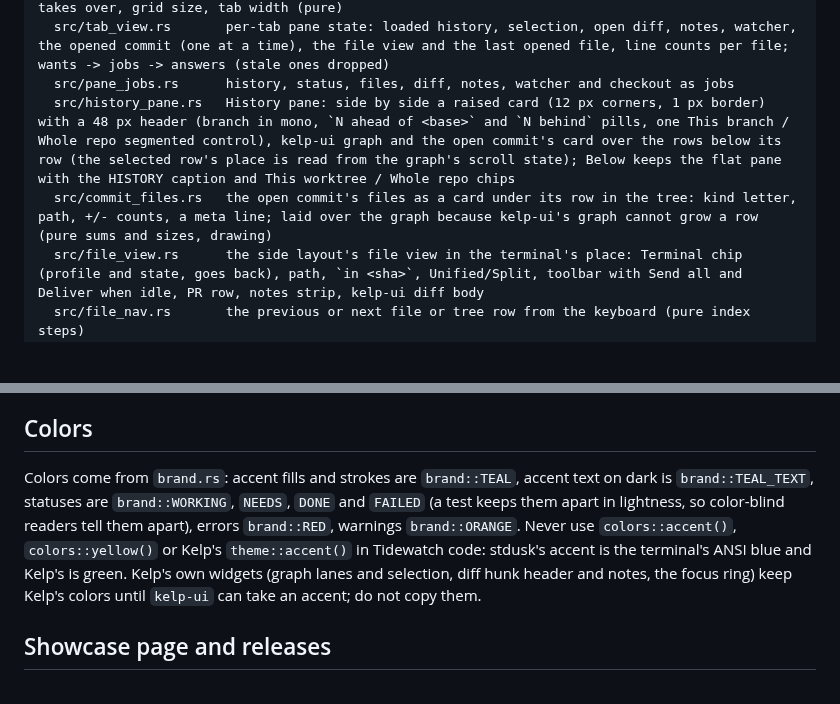
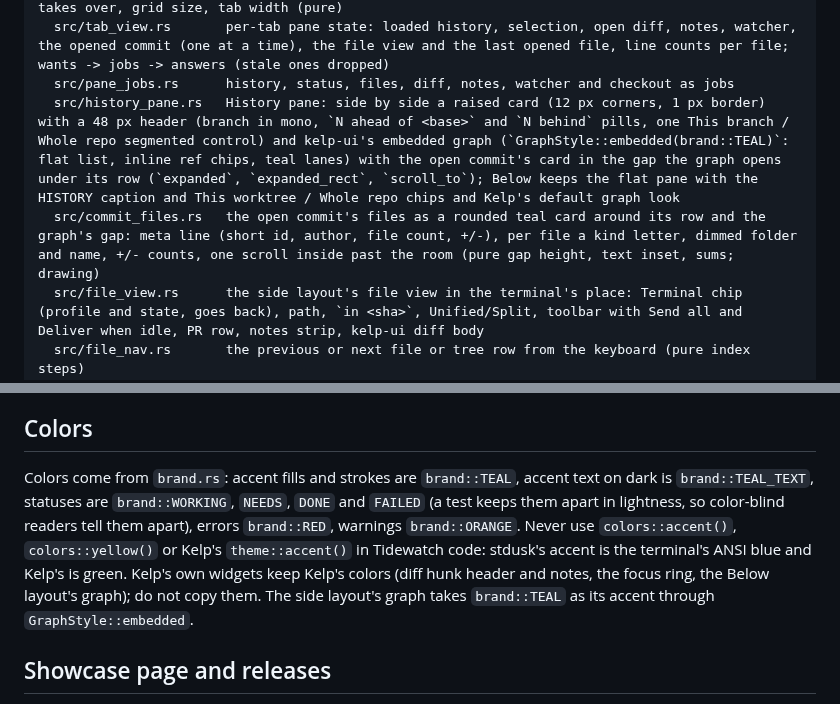
Before and after one commit to Hobo-Ware/tidewatch, a Markdown page: .agents/rules/project.md, 2 parts joined by grey strips. Drawn GitHub-style; blank space fills up the shorter version.

```diff
--- a/.agents/rules/project.md
+++ b/.agents/rules/project.md
@@ -162,8 +162,8 @@ crates/tidewatch/       the egui app
   src/layout.rs         terminal/panel split (side by side: terminal left ~58% with a draggable divider, History a card on the right with a 10 px margin; `CHROME_H` 48 is the card header and the agent status line; below: terminal over History and Diff), the left column that a file's diff takes over, grid size, tab width (pure)
   src/tab_view.rs       per-tab pane state: loaded history, selection, open diff, notes, watcher, the opened commit (one at a time), the file view and the last opened file, line counts per file; wants -> jobs -> answers (stale ones dropped)
   src/pane_jobs.rs      history, status, files, diff, notes, watcher and checkout as jobs
-  src/history_pane.rs   History pane: side by side a raised card (12 px corners, 1 px border) with a 48 px header (branch in mono, `N ahead of <base>` and `N behind` pills, one This branch / Whole repo segmented control), kelp-ui graph and the open commit's card over the rows below its row (the selected row's place is read from the graph's scroll state); Below keeps the flat pane with the HISTORY caption and This worktree / Whole repo chips
-  src/commit_files.rs   the open commit's files as a card under its row in the tree: kind letter, path, +/- counts, a meta line; laid over the graph because kelp-ui's graph cannot grow a row (pure sums and sizes, drawing)
+  src/history_pane.rs   History pane: side by side a raised card (12 px corners, 1 px border) with a 48 px header (branch in mono, `N ahead of <base>` and `N behind` pills, one This branch / Whole repo segmented control) and kelp-ui's embedded graph (`GraphStyle::embedded(brand::TEAL)`: flat list, inline ref chips, teal lanes) with the open commit's card in the gap the graph opens under its row (`expanded`, `expanded_rect`, `scroll_to`); Below keeps the flat pane with the HISTORY caption and This worktree / Whole repo chips and Kelp's default graph look
+  src/commit_files.rs   the open commit's files as a rounded teal card around its row and the graph's gap: meta line (short id, author, file count, +/-), per file a kind letter, dimmed folder and name, +/- counts, one scroll inside past the room (pure gap height, text inset, sums; drawing)
   src/file_view.rs      the side layout's file view in the terminal's place: Terminal chip (profile and state, goes back), path, `in <sha>`, Unified/Split, toolbar with Send all and Deliver when idle, PR row, notes strip, kelp-ui diff body
   src/file_nav.rs       the previous or next file or tree row from the keyboard (pure index steps)
   src/diff_pane.rs      Diff pane (the Below layout; its pieces also serve the file view): header (Send all open, Deliver when idle), file list, toolbar (PR chip, Pull PR comments), notes strip, kelp-ui diff body with notes
@@ -303,7 +303,7 @@ Check the real exit code of a build (`cargo build 2>build.log; echo $?`), never
 
 ## Colors
 
-Colors come from `brand.rs`: accent fills and strokes are `brand::TEAL`, accent text on dark is `brand::TEAL_TEXT`, statuses are `brand::WORKING`, `NEEDS`, `DONE` and `FAILED` (a test keeps them apart in lightness, so color-blind readers tell them apart), errors `brand::RED`, warnings `brand::ORANGE`. Never use `colors::accent()`, `colors::yellow()` or Kelp's `theme::accent()` in Tidewatch code: stdusk's accent is the terminal's ANSI blue and Kelp's is green. Kelp's own widgets (graph lanes and selection, diff hunk header and notes, the focus ring) keep Kelp's colors until `kelp-ui` can take an accent; do not copy them.
+Colors come from `brand.rs`: accent fills and strokes are `brand::TEAL`, accent text on dark is `brand::TEAL_TEXT`, statuses are `brand::WORKING`, `NEEDS`, `DONE` and `FAILED` (a test keeps them apart in lightness, so color-blind readers tell them apart), errors `brand::RED`, warnings `brand::ORANGE`. Never use `colors::accent()`, `colors::yellow()` or Kelp's `theme::accent()` in Tidewatch code: stdusk's accent is the terminal's ANSI blue and Kelp's is green. Kelp's own widgets keep Kelp's colors (diff hunk header and notes, the focus ring, the Below layout's graph); do not copy them. The side layout's graph takes `brand::TEAL` as its accent through `GraphStyle::embedded`.
 
 ## Showcase page and releases
 
```
Also changed, not shown: LEDGER.md (+4 -1 lines).
